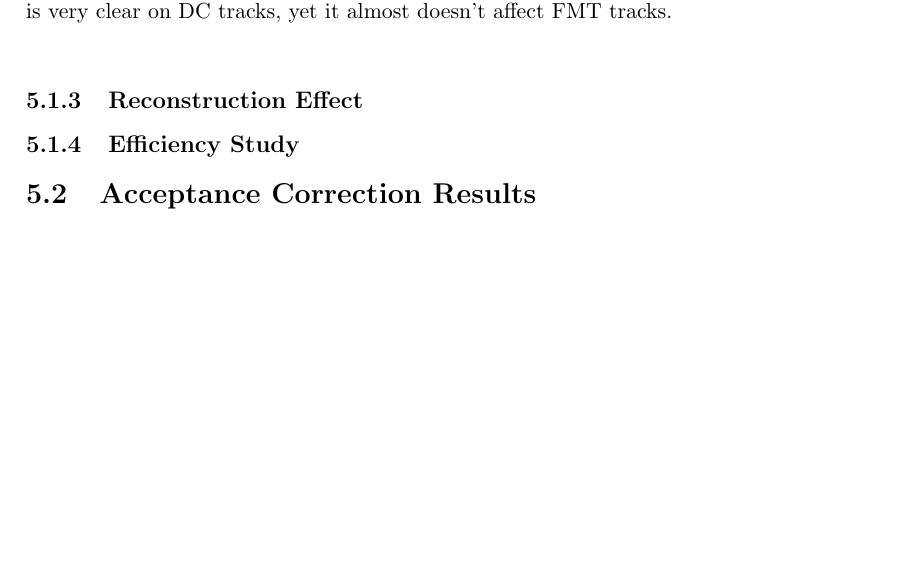
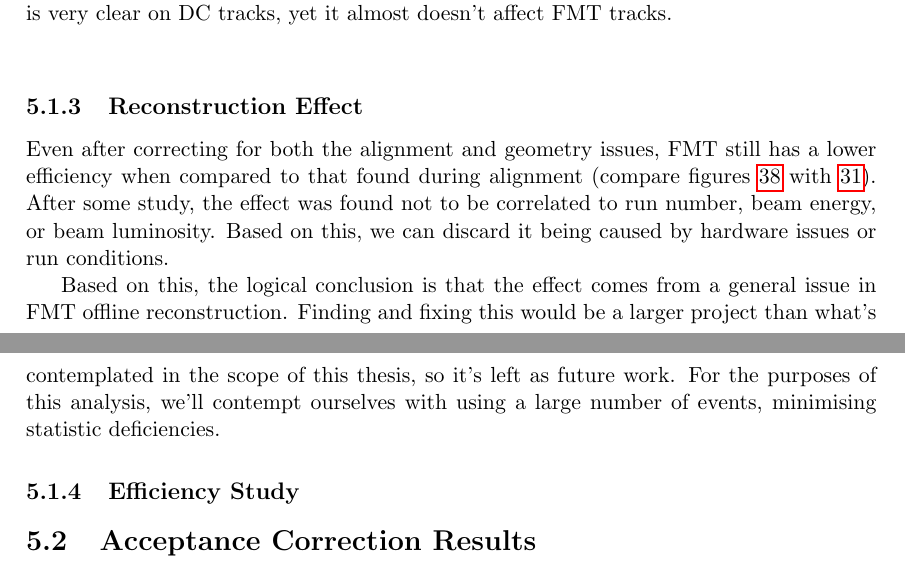
Before and after one commit to bleaktwig/msc-thesis, a LaTeX document (main.tex, which reads 14resultsandconclusions/10fmtefficiency.tex): part of page 60 of 66 before the commit and two parts of pages 60 and 61 of 67 after it, the two joined at a grey line, cut so that both start at the same text, the shorter picture padded with empty space. Compiled offline with pdfLaTeX.

Commit message:
Added subsubsection on the reconstruction aspect

```diff
--- a/14resultsandconclusions/10fmtefficiency.tex
+++ b/14resultsandconclusions/10fmtefficiency.tex
@@ -56,7 +57,13 @@
 
 % --+ Reconstruction Effect +---------------------------------------------------
     \subsubsection{Reconstruction Effect}
-        % TODO.
+        Even after correcting for both the alignment and geometry issues, FMT still has a lower efficiency when compared to that found during alignment (compare figures \ref{fig::vz_012016_geomcut} with \ref{fig::dc_vs_fmt_vz_011983_corrected}).
+        After some study, the effect was found not to be correlated to run number, beam energy, or beam luminosity.
+        Based on this, we can discard it being caused by hardware issues or run conditions.
+
+        Based on this, the logical conclusion is that the effect comes from a general issue in FMT offline reconstruction.
+        Finding and fixing this would be a larger project than what's contemplated in the scope of this thesis, so it's left as future work.
+        For the purposes of this analysis, we'll contempt ourselves with using a large number of events, minimising statistic deficiencies.
 
 % --+ Efficiency Study. +-------------------------------------------------------
     \subsubsection{Efficiency Study}
```
Also changed, not shown: 14resultsandconclusions/10fmtefficiency.tex (3 more changed lines).
